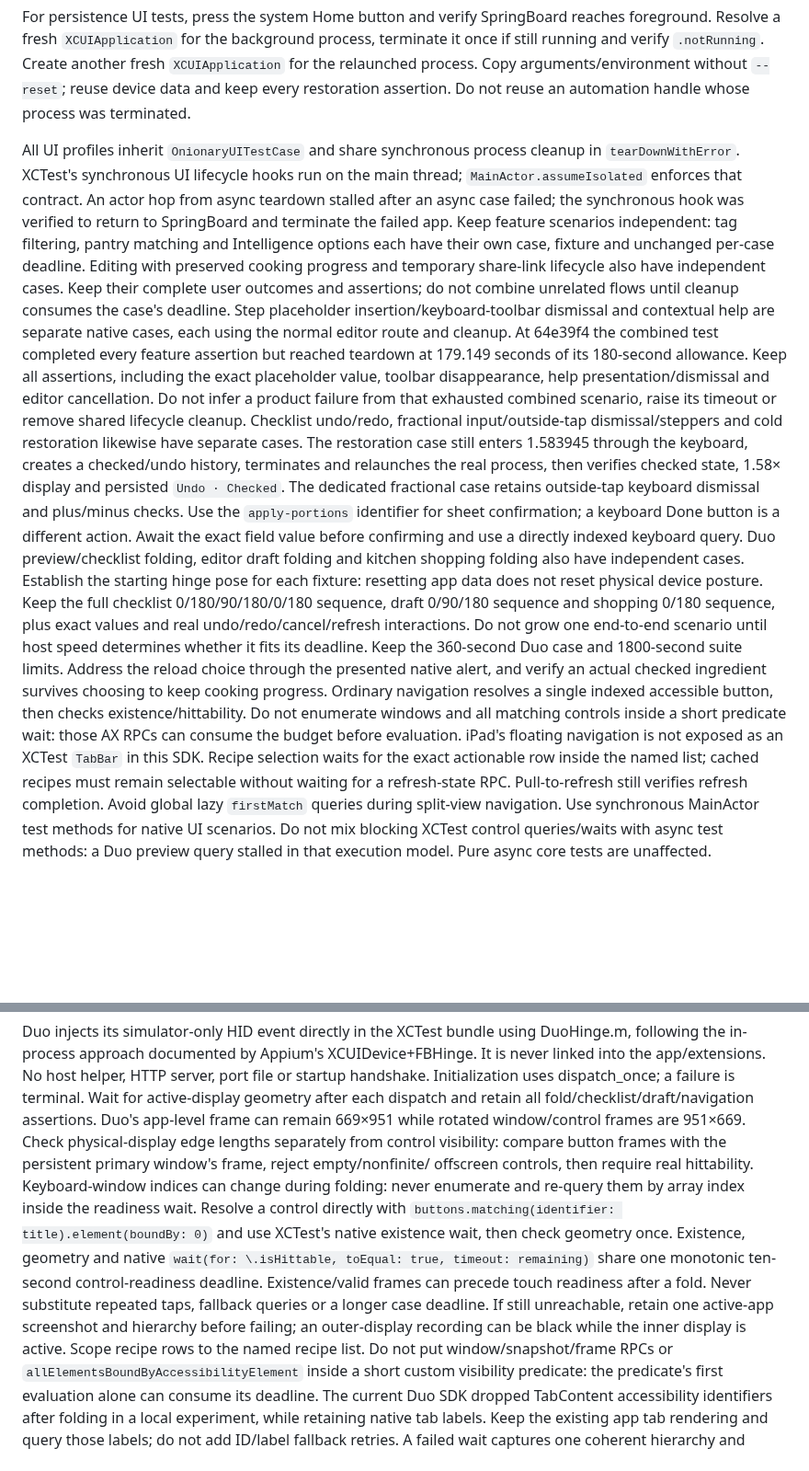
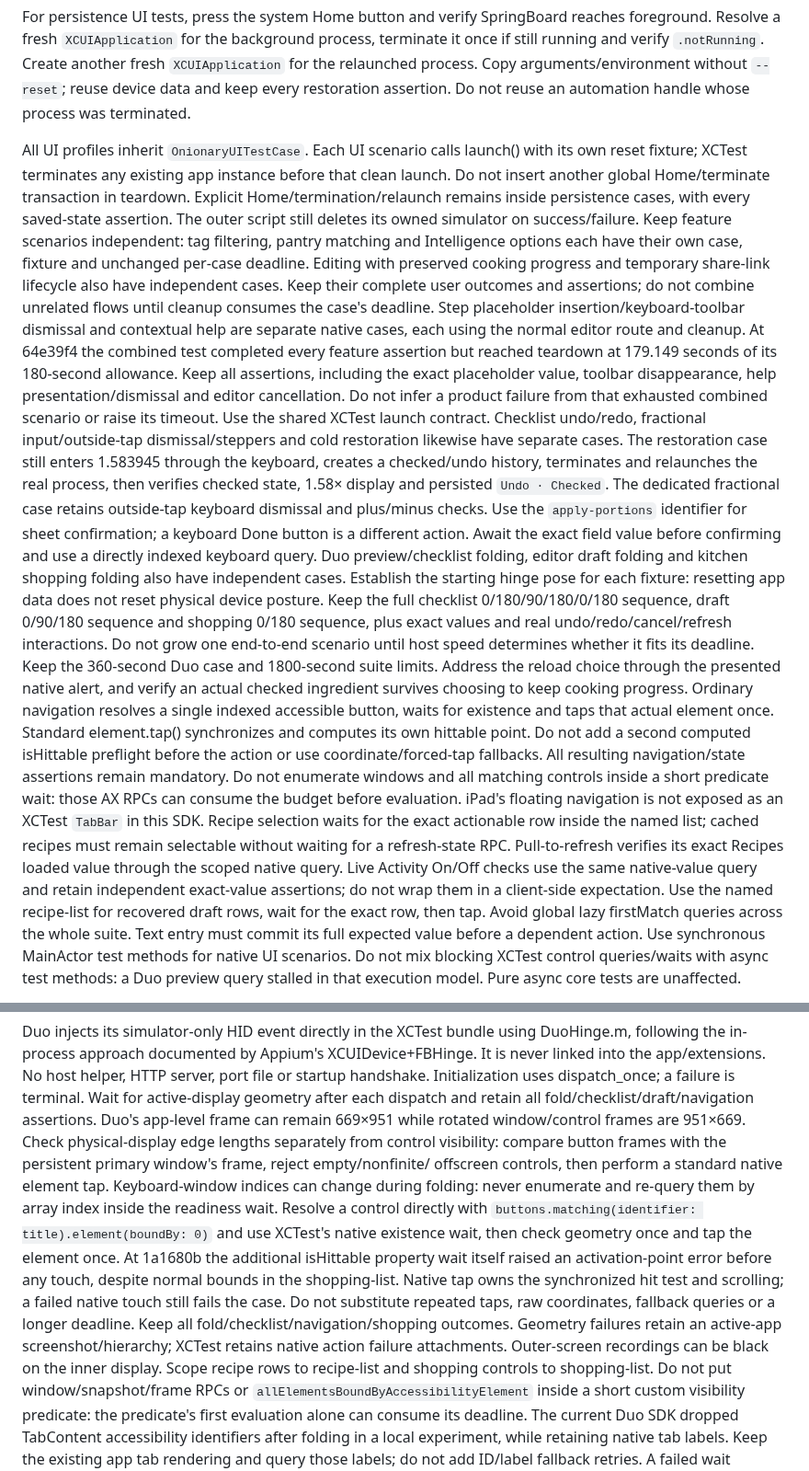
Before and after one commit to Malaber/what-should-we-eat, a Markdown page: directives/run_tests.md, 2 parts joined by grey strips. Shown at 92% size. Drawn GitHub-style; blank space fills up the shorter version.

```diff
--- a/directives/run_tests.md
+++ b/directives/run_tests.md
@@ -128,12 +128,13 @@ fresh `XCUIApplication` for the relaunched process. Copy arguments/environment w
 `--reset`; reuse device data and keep every restoration assertion. Do not reuse
 an automation handle whose process was terminated.
 
-All UI profiles inherit `OnionaryUITestCase` and share synchronous process
-cleanup in `tearDownWithError`. XCTest's synchronous UI lifecycle hooks run on
-the main thread; `MainActor.assumeIsolated` enforces that contract. An actor hop
-from async teardown stalled after an async case failed; the synchronous hook
-was verified to return to SpringBoard and terminate the failed app. Keep
-feature scenarios independent: tag filtering, pantry matching and Intelligence
+All UI profiles inherit `OnionaryUITestCase`. Each UI scenario calls launch()
+with its own reset fixture; XCTest terminates any existing app instance before
+that clean launch. Do not insert another global Home/terminate transaction in
+teardown. Explicit Home/termination/relaunch remains inside persistence cases,
+with every saved-state assertion. The outer script still deletes its owned
+simulator on success/failure. Keep feature scenarios independent: tag filtering,
+pantry matching and Intelligence
 options each have their own case, fixture and unchanged per-case deadline.
 Editing with preserved cooking progress and temporary share-link lifecycle also
 have independent cases. Keep their complete user outcomes and assertions;
@@ -144,7 +145,7 @@ separate native cases, each using the normal editor route and cleanup. At
 at 179.149 seconds of its 180-second allowance. Keep all assertions, including
 the exact placeholder value, toolbar disappearance, help presentation/dismissal
 and editor cancellation. Do not infer a product failure from that exhausted
-combined scenario, raise its timeout or remove shared lifecycle cleanup.
+combined scenario or raise its timeout. Use the shared XCTest launch contract.
 Checklist undo/redo, fractional input/outside-tap dismissal/steppers and cold
 restoration likewise have separate cases. The restoration case still enters
 1.583945 through the keyboard, creates a checked/undo history, terminates and
@@ -162,14 +163,21 @@ Do not grow one end-to-end scenario until host speed determines whether it fits
 its deadline. Keep the 360-second Duo case and 1800-second suite limits.
 Address the reload choice through the presented native alert, and verify an
 actual checked ingredient survives choosing to keep cooking progress.
-Ordinary navigation resolves a single indexed accessible button, then checks
-existence/hittability. Do not enumerate windows and all matching controls inside
+Ordinary navigation resolves a single indexed accessible button, waits for
+existence and taps that actual element once. Standard element.tap() synchronizes
+and computes its own hittable point. Do not add a second computed isHittable
+preflight before the action or use coordinate/forced-tap fallbacks. All resulting
+navigation/state assertions remain mandatory. Do not enumerate windows and all matching controls inside
 a short predicate wait: those AX RPCs can consume the budget before evaluation.
 iPad's floating navigation is not exposed as an XCTest `TabBar` in this SDK.
 Recipe selection waits for the exact actionable row inside the named list;
 cached recipes must remain selectable without waiting for a refresh-state RPC.
-Pull-to-refresh still verifies refresh completion. Avoid global lazy `firstMatch`
-queries during split-view navigation.
+Pull-to-refresh verifies its exact Recipes loaded value through the scoped
+native query. Live Activity On/Off checks use the same native-value query and
+retain independent exact-value assertions; do not wrap them in a client-side
+expectation. Use the named recipe-list for recovered draft rows, wait for the
+exact row, then tap. Avoid global lazy firstMatch queries across the whole suite.
+Text entry must commit its full expected value before a dependent action.
 Use synchronous MainActor test methods for native UI scenarios. Do not mix
 blocking XCTest control queries/waits with async test methods: a Duo preview
 query stalled in that execution model. Pure async core tests are unaffected.
@@ -254,17 +262,19 @@ retain all fold/checklist/draft/navigation assertions. Duo's app-level frame
 can remain 669×951 while rotated window/control frames are 951×669. Check
 physical-display edge lengths separately from control visibility: compare button
 frames with the persistent primary window's frame, reject empty/nonfinite/
-offscreen controls, then require real hittability. Keyboard-window indices can
+offscreen controls, then perform a standard native element tap. Keyboard-window indices can
 change during folding: never enumerate and re-query them by array index inside
 the readiness wait. Resolve a control directly with
 `buttons.matching(identifier: title).element(boundBy: 0)` and use XCTest's native
-existence wait, then check geometry once. Existence, geometry and native
-`wait(for: \.isHittable, toEqual: true, timeout: remaining)` share one monotonic
-ten-second control-readiness deadline. Existence/valid frames can precede touch
-readiness after a fold. Never substitute repeated taps, fallback queries or a
-longer case deadline. If still unreachable, retain one active-app screenshot
-and hierarchy before failing; an outer-display recording can be black while
-the inner display is active. Scope recipe rows to the named recipe list.
+existence wait, then check geometry once and tap the element once. At 1a1680b
+the additional isHittable property wait itself raised an activation-point error
+before any touch, despite normal bounds in the shopping-list. Native tap owns
+the synchronized hit test and scrolling; a failed native touch still fails the
+case. Do not substitute repeated taps, raw coordinates, fallback queries or a
+longer deadline. Keep all fold/checklist/navigation/shopping outcomes. Geometry
+failures retain an active-app screenshot/hierarchy; XCTest retains native action
+failure attachments. Outer-screen recordings can be black on the inner display.
+Scope recipe rows to recipe-list and shopping controls to shopping-list.
 Do not put window/snapshot/frame RPCs or
 `allElementsBoundByAccessibilityElement` inside a short custom visibility
 predicate: the predicate's first evaluation alone can consume its deadline.
```
Also changed, not shown: other parts of directives/run_tests.md (+18 -0 lines), docs/ci-reliability-todo.md (+27 -5 lines).
